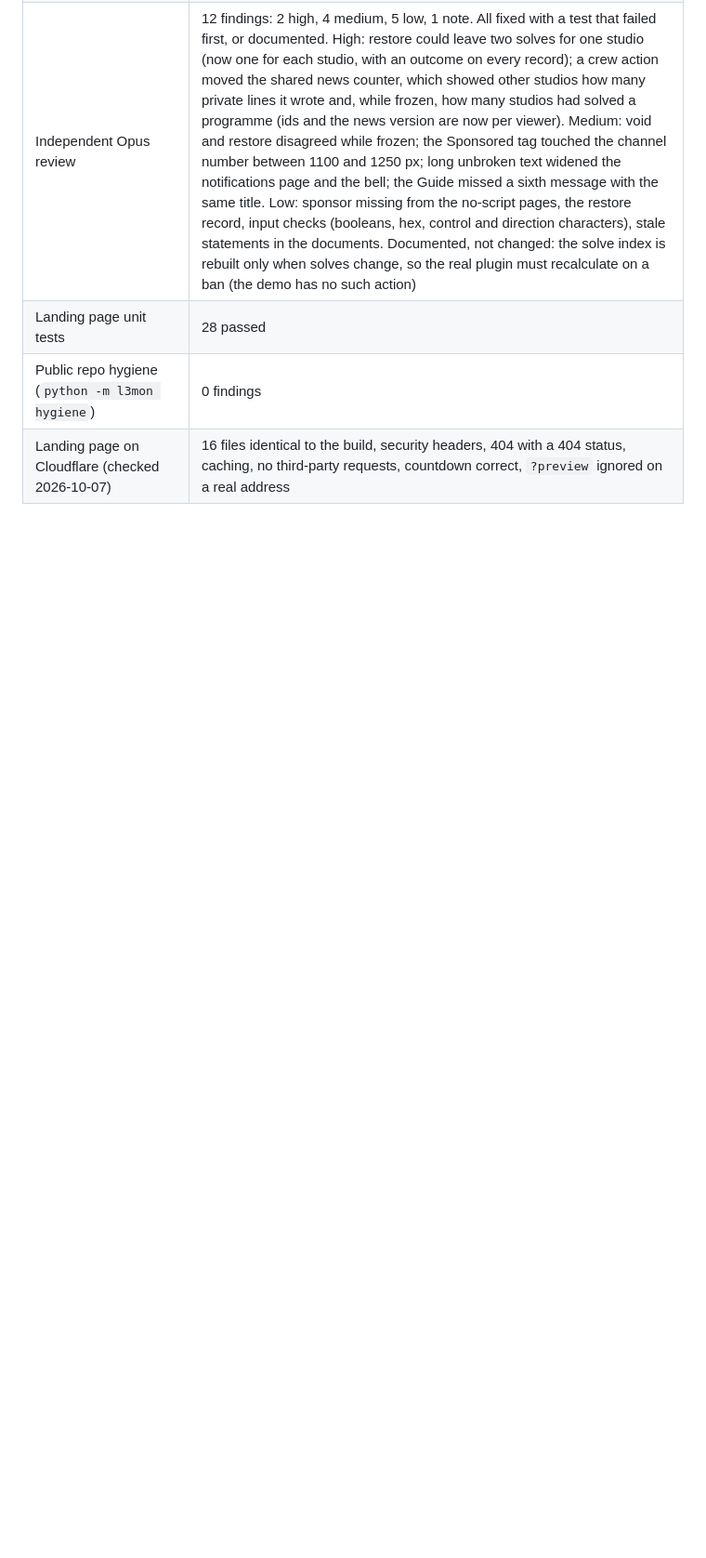
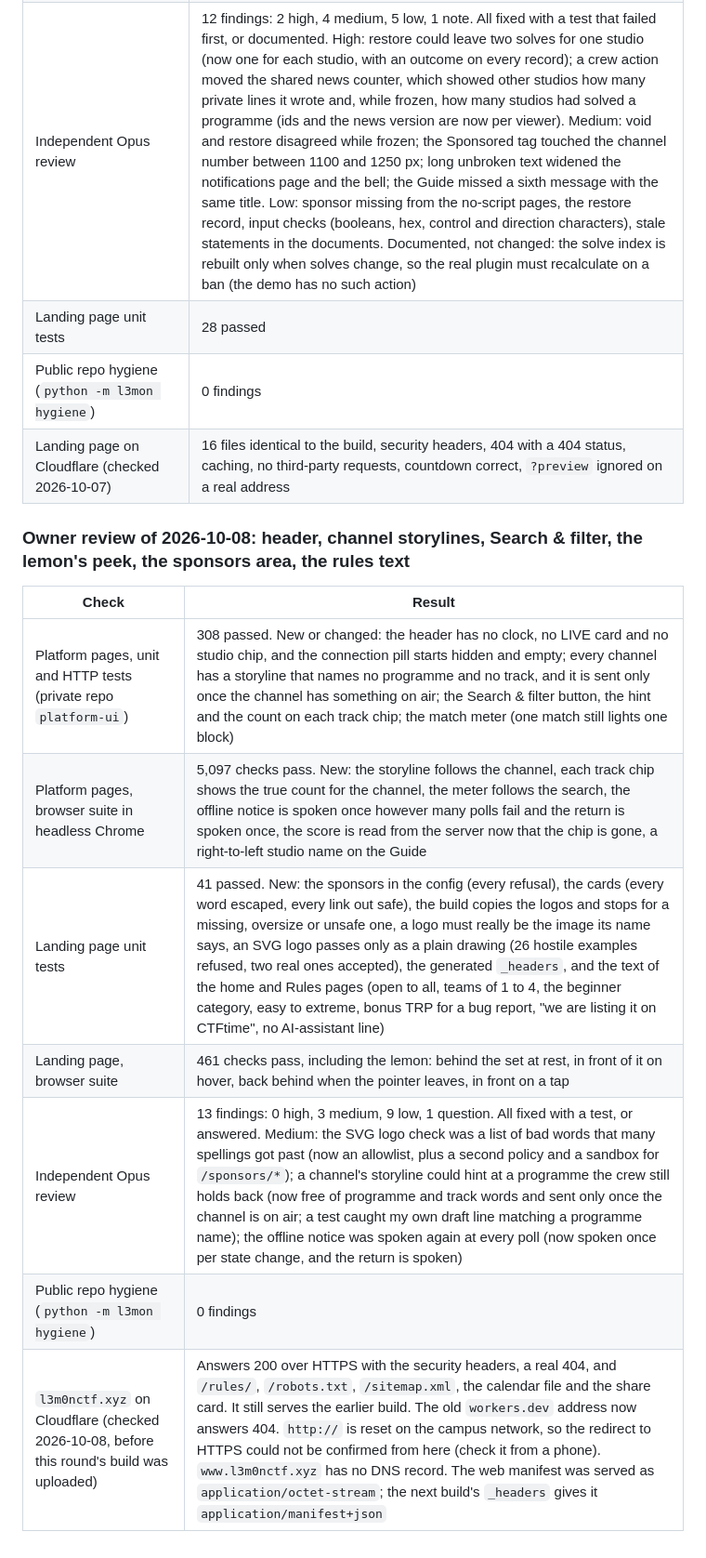
Before and after one commit to sivaahari/L3m0nCTF, a Markdown page: docs/deploy/verification-log.md, the part around the change. Shown at 93% size. GitHub-like rendering; blank space fills up the shorter version.

Commit message:
docs: progress and verification for the owner's review of 2026-10-08 (header, channel storylines, Search & filter, the lemon's peek, the sponsors area, the rules text), the nameservers moved to Cloudflare, and what the live domain showed

```diff
--- a/docs/deploy/verification-log.md
+++ b/docs/deploy/verification-log.md
@@ -155,3 +155,15 @@ Local results after the round: tool tests 63 passed (2 skipped on Windows); inte
 | Landing page unit tests | 28 passed |
 | Public repo hygiene (`python -m l3mon hygiene`) | 0 findings |
 | Landing page on Cloudflare (checked 2026-10-07) | 16 files identical to the build, security headers, 404 with a 404 status, caching, no third-party requests, countdown correct, `?preview` ignored on a real address |
+
+### Owner review of 2026-10-08: header, channel storylines, Search & filter, the lemon's peek, the sponsors area, the rules text
+
+| Check | Result |
+|-------|--------|
+| Platform pages, unit and HTTP tests (private repo `platform-ui`) | 308 passed. New or changed: the header has no clock, no LIVE card and no studio chip, and the connection pill starts hidden and empty; every channel has a storyline that names no programme and no track, and it is sent only once the channel has something on air; the Search & filter button, the hint and the count on each track chip; the match meter (one match still lights one block) |
+| Platform pages, browser suite in headless Chrome | 5,097 checks pass. New: the storyline follows the channel, each track chip shows the true count for the channel, the meter follows the search, the offline notice is spoken once however many polls fail and the return is spoken once, the score is read from the server now that the chip is gone, a right-to-left studio name on the Guide |
+| Landing page unit tests | 41 passed. New: the sponsors in the config (every refusal), the cards (every word escaped, every link out safe), the build copies the logos and stops for a missing, oversize or unsafe one, a logo must really be the image its name says, an SVG logo passes only as a plain drawing (26 hostile examples refused, two real ones accepted), the generated `_headers`, and the text of the home and Rules pages (open to all, teams of 1 to 4, the beginner category, easy to extreme, bonus TRP for a bug report, "we are listing it on CTFtime", no AI-assistant line) |
+| Landing page, browser suite | 461 checks pass, including the lemon: behind the set at rest, in front of it on hover, back behind when the pointer leaves, in front on a tap |
+| Independent Opus review | 13 findings: 0 high, 3 medium, 9 low, 1 question. All fixed with a test, or answered. Medium: the SVG logo check was a list of bad words that many spellings got past (now an allowlist, plus a second policy and a sandbox for `/sponsors/*`); a channel's storyline could hint at a programme the crew still holds back (now free of programme and track words and sent only once the channel is on air; a test caught my own draft line matching a programme name); the offline notice was spoken again at every poll (now spoken once per state change, and the return is spoken) |
+| Public repo hygiene (`python -m l3mon hygiene`) | 0 findings |
+| `l3m0nctf.xyz` on Cloudflare (checked 2026-10-08, before this round's build was uploaded) | Answers 200 over HTTPS with the security headers, a real 404, and `/rules/`, `/robots.txt`, `/sitemap.xml`, the calendar file and the share card. It still serves the earlier build. The old `workers.dev` address now answers 404. `http://` is reset on the campus network, so the redirect to HTTPS could not be confirmed from here (check it from a phone). `www.l3m0nctf.xyz` has no DNS record. The web manifest was served as `application/octet-stream`; the next build's `_headers` gives it `application/manifest+json` |
```
Also changed, not shown: PROGRESS.md (+3 -1 lines).
